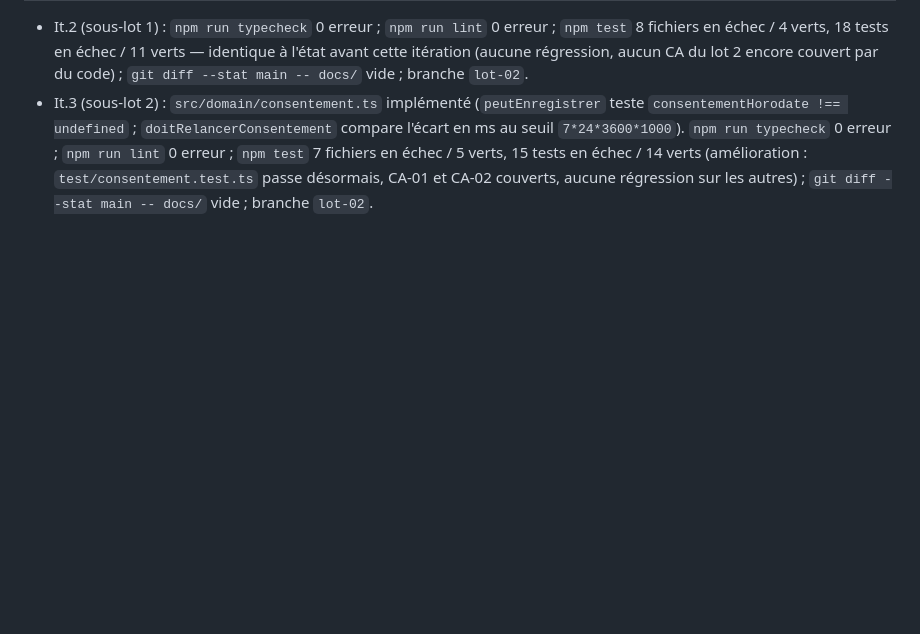
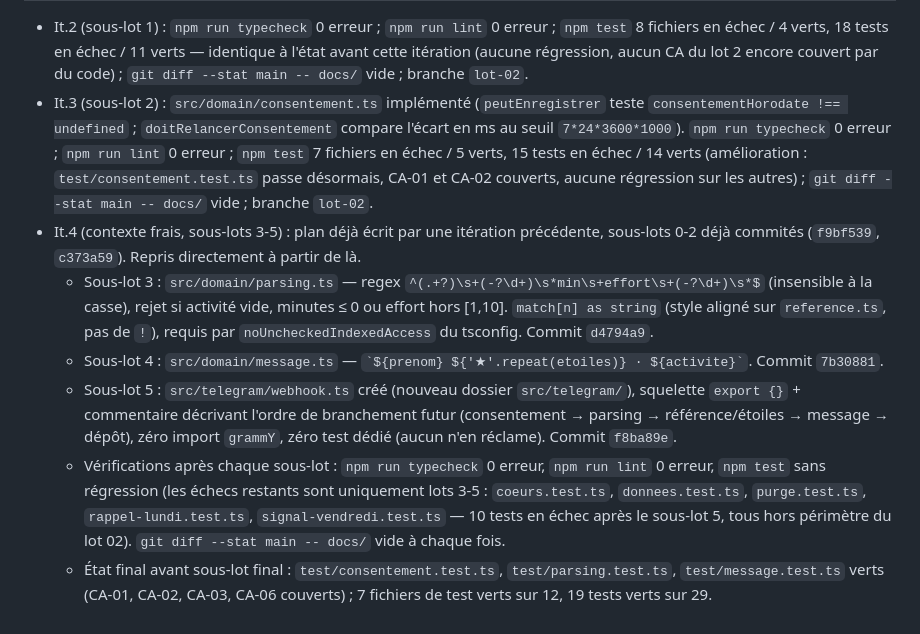
Before and after one commit to Lugdunoob/coeur-relatif, a Markdown page: .loop/lot-02-progress.md, the part around one of its changes. GitHub-like rendering; blank space fills up the shorter version.

Commit message:
lot-02 : progression mise a jour (sous-lots 3-5 coches)
Co-Authored-By: Claude Sonnet 5 <noreply@anthropic.com>
Claude-Session: https://claude.ai/code/session_013UtxVJu7BrGdNRNS32aCxd

```diff
--- a/.loop/lot-02-progress.md
+++ b/.loop/lot-02-progress.md
@@ -79,3 +79,23 @@
   `npm test` 7 fichiers en échec / 5 verts, 15 tests en échec / 14 verts (amélioration :
   `test/consentement.test.ts` passe désormais, CA-01 et CA-02 couverts, aucune
   régression sur les autres) ; `git diff --stat main -- docs/` vide ; branche `lot-02`.
+- It.4 (contexte frais, sous-lots 3-5) : plan déjà écrit par une itération précédente,
+  sous-lots 0-2 déjà commités (`f9bf539`, `c373a59`). Repris directement à partir de là.
+  - Sous-lot 3 : `src/domain/parsing.ts` — regex `^(.+?)\s+(-?\d+)\s*min\s+effort\s+(-?\d+)\s*$`
+    (insensible à la casse), rejet si activité vide, minutes ≤ 0 ou effort hors [1,10].
+    `match[n] as string` (style aligné sur `reference.ts`, pas de `!`), requis par
+    `noUncheckedIndexedAccess` du tsconfig. Commit `d4794a9`.
+  - Sous-lot 4 : `src/domain/message.ts` — `` `${prenom} ${'★'.repeat(etoiles)} · ${activite}` ``.
+    Commit `7b30881`.
+  - Sous-lot 5 : `src/telegram/webhook.ts` créé (nouveau dossier `src/telegram/`), squelette
+    `export {}` + commentaire décrivant l'ordre de branchement futur (consentement → parsing
+    → référence/étoiles → message → dépôt), zéro import `grammY`, zéro test dédié (aucun
+    n'en réclame). Commit `f8ba89e`.
+  - Vérifications après chaque sous-lot : `npm run typecheck` 0 erreur, `npm run lint`
+    0 erreur, `npm test` sans régression (les échecs restants sont uniquement lots 3-5 :
+    `coeurs.test.ts`, `donnees.test.ts`, `purge.test.ts`, `rappel-lundi.test.ts`,
+    `signal-vendredi.test.ts` — 10 tests en échec après le sous-lot 5, tous hors
+    périmètre du lot 02). `git diff --stat main -- docs/` vide à chaque fois.
+  - État final avant sous-lot final : `test/consentement.test.ts`, `test/parsing.test.ts`,
+    `test/message.test.ts` verts (CA-01, CA-02, CA-03, CA-06 couverts) ; 7 fichiers de
+    test verts sur 12, 19 tests verts sur 29.
```
Also changed, not shown: other parts of .loop/lot-02-progress.md (+3 -3 lines).
